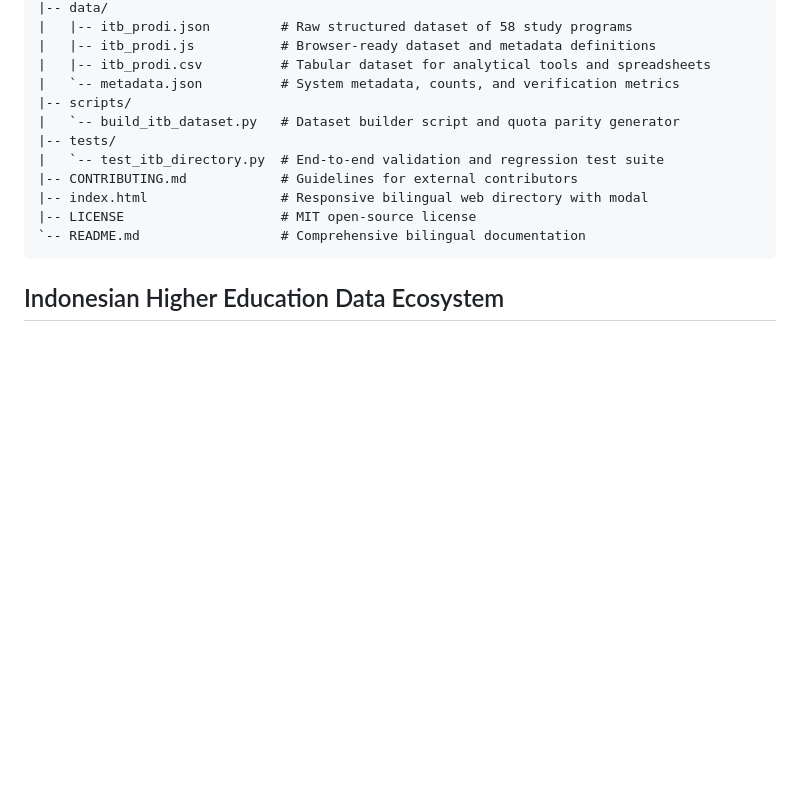
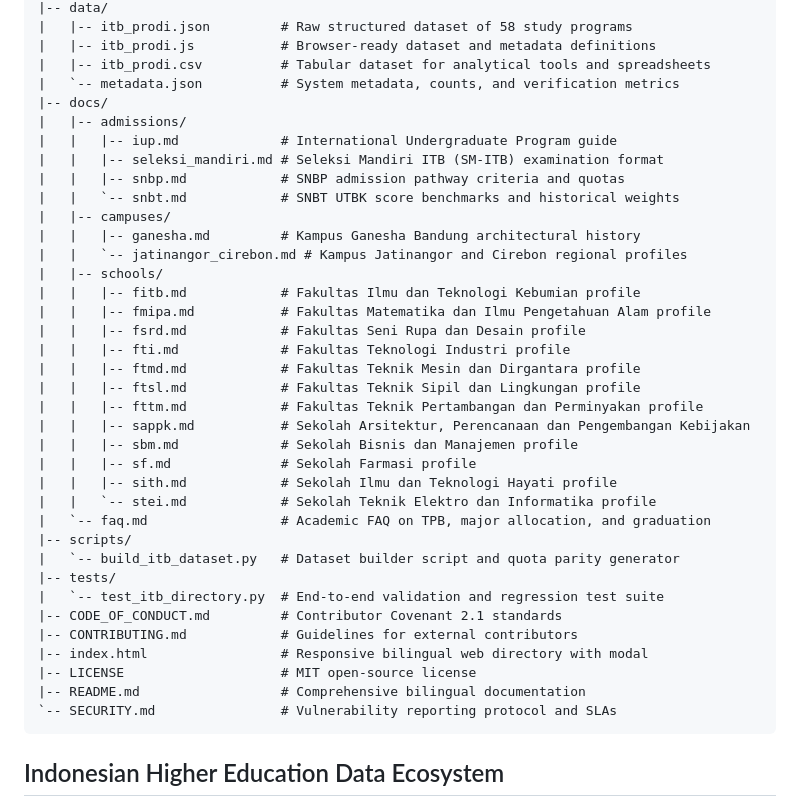
Before and after one commit to lunizura/itb-prodi-directory, a Markdown page: README.md, the part around one of its changes. Drawn GitHub-style; blank space fills up the shorter version.

````diff
--- a/README.md
+++ b/README.md
@@ -182,14 +200,39 @@ itb-prodi-directory/
 |   |-- itb_prodi.js           # Browser-ready dataset and metadata definitions
 |   |-- itb_prodi.csv          # Tabular dataset for analytical tools and spreadsheets
 |   `-- metadata.json          # System metadata, counts, and verification metrics
+|-- docs/
+|   |-- admissions/
+|   |   |-- iup.md             # International Undergraduate Program guide
+|   |   |-- seleksi_mandiri.md # Seleksi Mandiri ITB (SM-ITB) examination format
+|   |   |-- snbp.md            # SNBP admission pathway criteria and quotas
+|   |   `-- snbt.md            # SNBT UTBK score benchmarks and historical weights
+|   |-- campuses/
+|   |   |-- ganesha.md         # Kampus Ganesha Bandung architectural history
+|   |   `-- jatinangor_cirebon.md # Kampus Jatinangor and Cirebon regional profiles
+|   |-- schools/
+|   |   |-- fitb.md            # Fakultas Ilmu dan Teknologi Kebumian profile
+|   |   |-- fmipa.md           # Fakultas Matematika dan Ilmu Pengetahuan Alam profile
+|   |   |-- fsrd.md            # Fakultas Seni Rupa dan Desain profile
+|   |   |-- fti.md             # Fakultas Teknologi Industri profile
+|   |   |-- ftmd.md            # Fakultas Teknik Mesin dan Dirgantara profile
+|   |   |-- ftsl.md            # Fakultas Teknik Sipil dan Lingkungan profile
+|   |   |-- fttm.md            # Fakultas Teknik Pertambangan dan Perminyakan profile
+|   |   |-- sappk.md           # Sekolah Arsitektur, Perencanaan dan Pengembangan Kebijakan
+|   |   |-- sbm.md             # Sekolah Bisnis dan Manajemen profile
+|   |   |-- sf.md              # Sekolah Farmasi profile
+|   |   |-- sith.md            # Sekolah Ilmu dan Teknologi Hayati profile
+|   |   `-- stei.md            # Sekolah Teknik Elektro dan Informatika profile
+|   `-- faq.md                 # Academic FAQ on TPB, major allocation, and graduation
 |-- scripts/
 |   `-- build_itb_dataset.py   # Dataset builder script and quota parity generator
 |-- tests/
 |   `-- test_itb_directory.py  # End-to-end validation and regression test suite
+|-- CODE_OF_CONDUCT.md         # Contributor Covenant 2.1 standards
 |-- CONTRIBUTING.md            # Guidelines for external contributors
 |-- index.html                 # Responsive bilingual web directory with modal
 |-- LICENSE                    # MIT open-source license
-`-- README.md                  # Comprehensive bilingual documentation
+|-- README.md                  # Comprehensive bilingual documentation
+`-- SECURITY.md                # Vulnerability reporting protocol and SLAs
 ```
 
 ## Indonesian Higher Education Data Ecosystem
````
Also changed, not shown: other parts of README.md (+30 -12 lines).
